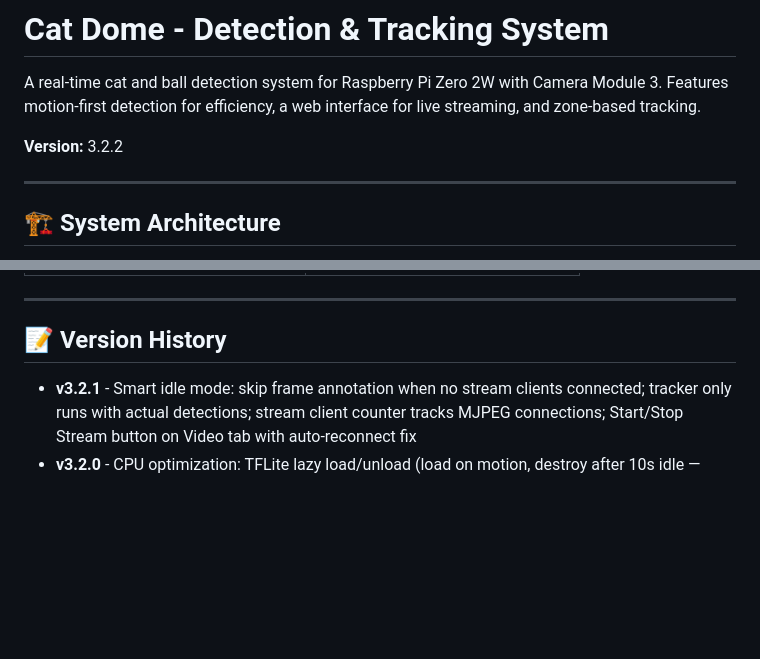
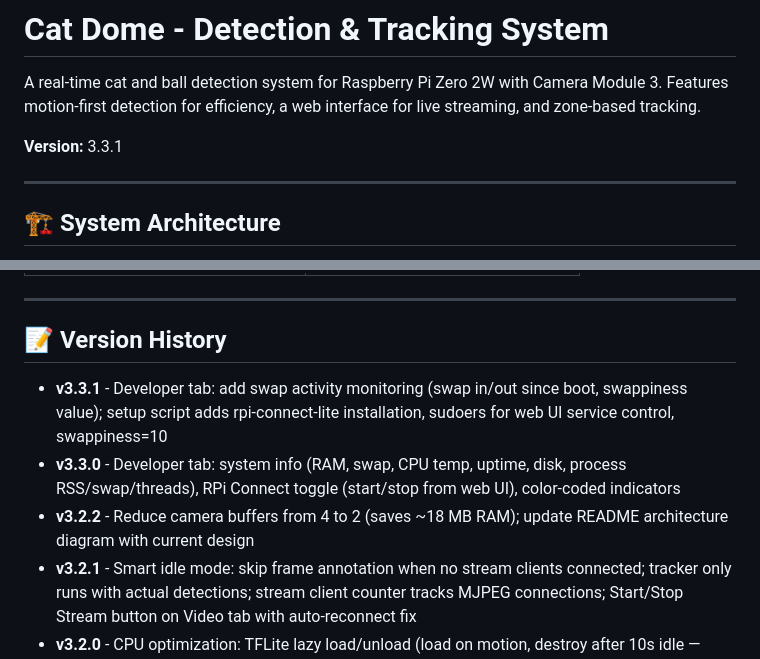
Before and after one commit to ranhaber/cat_ball_tracker, a Markdown page: README.md, 2 parts joined by grey strips. Rendered like a GitHub page; blank space fills up the shorter version.

Commit message:
Update README version history with missing v3.2.2, v3.3.0, v3.3.1 entries
Co-authored-by: Cursor <cursoragent@cursor.com>

```diff
--- a/README.md
+++ b/README.md
@@ -2,7 +2,7 @@
 
 A real-time cat and ball detection system for Raspberry Pi Zero 2W with Camera Module 3. Features motion-first detection for efficiency, a web interface for live streaming, and zone-based tracking.
 
-**Version:** 3.2.2
+**Version:** 3.3.1
 
 ---
 
@@ -486,6 +486,9 @@ sudo journalctl -u cat_ball_tracker -n 50
 
 ## 📝 Version History
 
+- **v3.3.1** - Developer tab: add swap activity monitoring (swap in/out since boot, swappiness value); setup script adds rpi-connect-lite installation, sudoers for web UI service control, swappiness=10
+- **v3.3.0** - Developer tab: system info (RAM, swap, CPU temp, uptime, disk, process RSS/swap/threads), RPi Connect toggle (start/stop from web UI), color-coded indicators
+- **v3.2.2** - Reduce camera buffers from 4 to 2 (saves ~18 MB RAM); update README architecture diagram with current design
 - **v3.2.1** - Smart idle mode: skip frame annotation when no stream clients connected; tracker only runs with actual detections; stream client counter tracks MJPEG connections; Start/Stop Stream button on Video tab with auto-reconnect fix
 - **v3.2.0** - CPU optimization: TFLite lazy load/unload (load on motion, destroy after 10s idle — eliminates spin-wait threads); dynamic OpenCV thread count (1 when idle, 4 when tracking); MJPEG stream rate-limited to ~10 FPS; Flask debug=False; JS polling reduced (status 3s, topdown 2s); thread names visible in top/htop. Idle CPU reduced from 92% to ~50%
 - **v3.1.0** - Rational distortion model (k1-k6): upgrade from standard polynomial (3 radial coeffs) to rational model (6 radial + 2 tangential = 11 params). Residual error dropped from 2.63px to 0.80px (94.4% improvement). World-coordinate accuracy improved from 3-8% to 1-4% across the full 120° FOV
```
